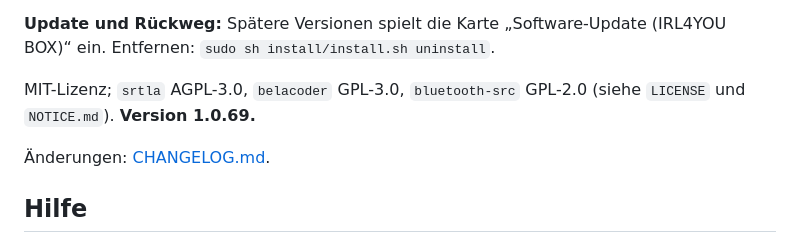
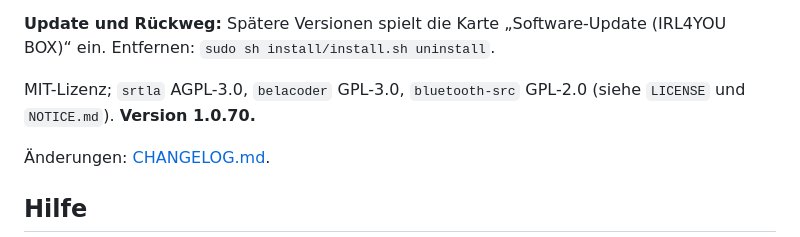
Before and after one commit to Bittersweet1987/irl4you-pip, a Markdown page: README.md, the part around the change. GitHub-like rendering.

Commit message:
README: Version

```diff
--- a/README.md
+++ b/README.md
@@ -26,7 +26,7 @@ Das dauert einige Minuten, weil unter anderem der Encoder (`belacoder`) gebaut w
 
 **Update und Rückweg:** Spätere Versionen spielt die Karte „Software-Update (IRL4YOU BOX)“ ein. Entfernen: `sudo sh install/install.sh uninstall`.
 
-MIT-Lizenz; `srtla` AGPL-3.0, `belacoder` GPL-3.0, `bluetooth-src` GPL-2.0 (siehe `LICENSE` und `NOTICE.md`). **Version 1.0.69.**
+MIT-Lizenz; `srtla` AGPL-3.0, `belacoder` GPL-3.0, `bluetooth-src` GPL-2.0 (siehe `LICENSE` und `NOTICE.md`). **Version 1.0.70.**
 
 Änderungen: [CHANGELOG.md](CHANGELOG.md).
 
```
